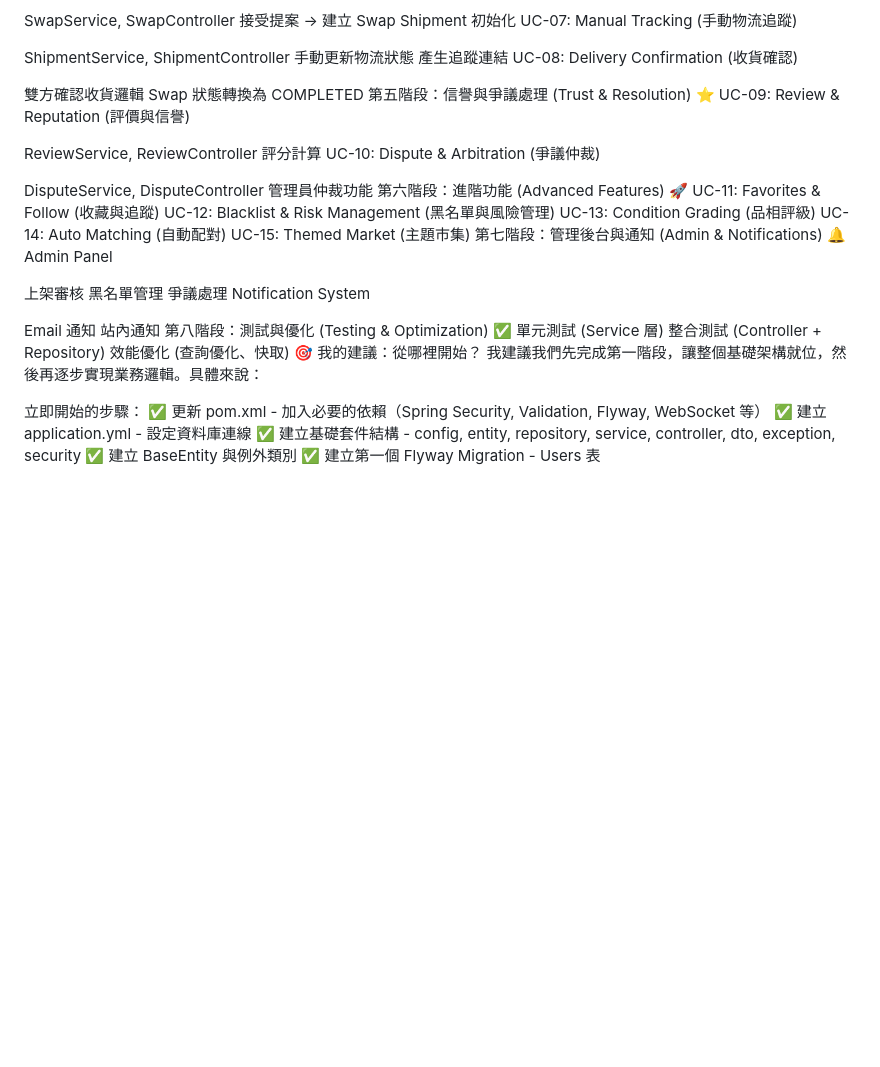
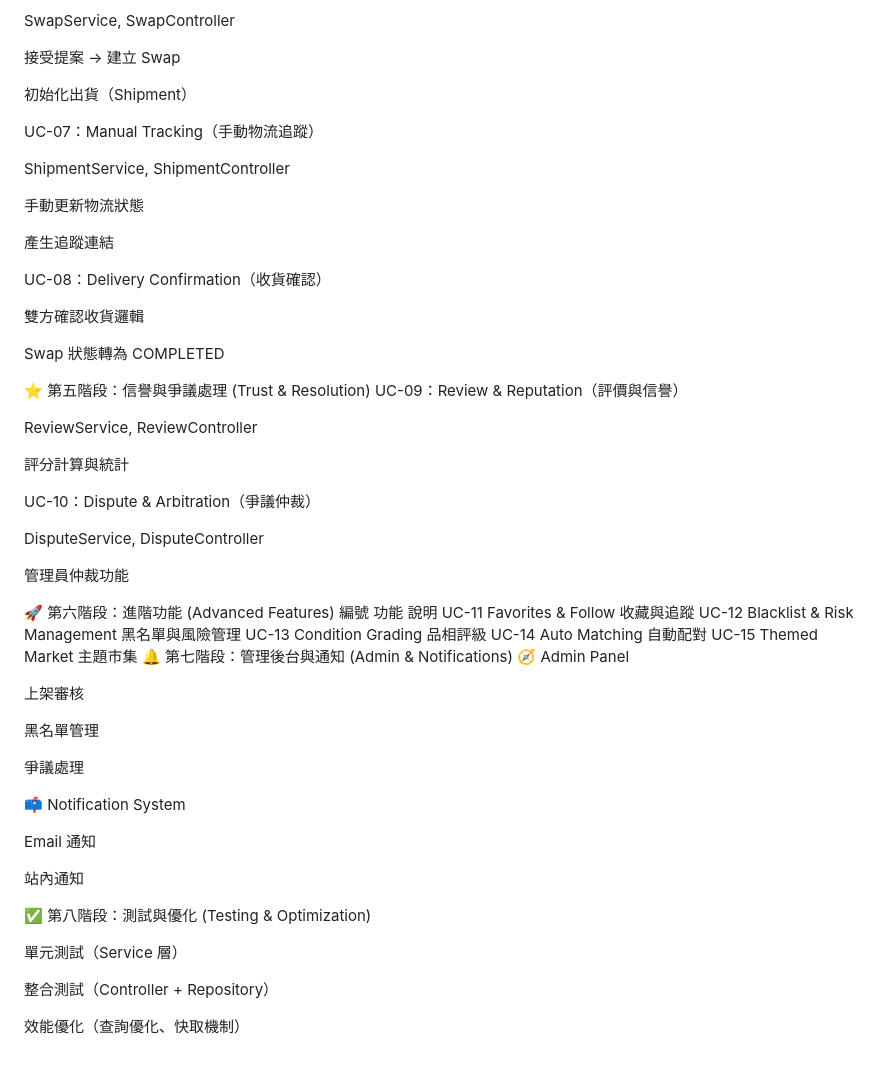
Before and after one commit to chi157/Exchange-Platform, a Markdown page: docs/系統開發計畫.md, the part around one of its changes. GitHub-like rendering; blank space fills up the shorter version.

```diff
--- a/docs/系統開發計畫.md
+++ b/docs/系統開發計畫.md
@@ -76,51 +110,63 @@ UC-06: Exchange Confirmation & Shipping (確認交換與出貨)
 
 SwapService, SwapController
+
 接受提案 → 建立 Swap
-Shipment 初始化
-UC-07: Manual Tracking (手動物流追蹤)
+
+初始化出貨（Shipment）
+
+UC-07：Manual Tracking（手動物流追蹤）
 
 ShipmentService, ShipmentController
+
 手動更新物流狀態
+
 產生追蹤連結
-UC-08: Delivery Confirmation (收貨確認)
+
+UC-08：Delivery Confirmation（收貨確認）
 
 雙方確認收貨邏輯
-Swap 狀態轉換為 COMPLETED
-第五階段：信譽與爭議處理 (Trust & Resolution) ⭐
-UC-09: Review & Reputation (評價與信譽)
+
+Swap 狀態轉為 COMPLETED
+
+⭐ 第五階段：信譽與爭議處理 (Trust & Resolution)
+UC-09：Review & Reputation（評價與信譽）
 
 ReviewService, ReviewController
-評分計算
-UC-10: Dispute & Arbitration (爭議仲裁)
+
+評分計算與統計
+
+UC-10：Dispute & Arbitration（爭議仲裁）
 
 DisputeService, DisputeController
+
 管理員仲裁功能
-第六階段：進階功能 (Advanced Features) 🚀
-UC-11: Favorites & Follow (收藏與追蹤)
-UC-12: Blacklist & Risk Management (黑名單與風險管理)
-UC-13: Condition Grading (品相評級)
-UC-14: Auto Matching (自動配對)
-UC-15: Themed Market (主題市集)
-第七階段：管理後台與通知 (Admin & Notifications) 🔔
-Admin Panel
+
+🚀 第六階段：進階功能 (Advanced Features)
+編號	功能	說明
+UC-11	Favorites & Follow	收藏與追蹤
+UC-12	Blacklist & Risk Management	黑名單與風險管理
+UC-13	Condition Grading	品相評級
+UC-14	Auto Matching	自動配對
+UC-15	Themed Market	主題市集
+🔔 第七階段：管理後台與通知 (Admin & Notifications)
+🧭 Admin Panel
 
 上架審核
+
 黑名單管理
+
 爭議處理
-Notification System
+
+📫 Notification System
 
 Email 通知
+
 站內通知
-第八階段：測試與優化 (Testing & Optimization) ✅
-單元測試 (Service 層)
-整合測試 (Controller + Repository)
-效能優化 (查詢優化、快取)
-🎯 我的建議：從哪裡開始？
-我建議我們先完成第一階段，讓整個基礎架構就位，然後再逐步實現業務邏輯。具體來說：
 
-立即開始的步驟：
-✅ 更新 pom.xml - 加入必要的依賴（Spring Security, Validation, Flyway, WebSocket 等）
-✅ 建立 application.yml - 設定資料庫連線
-✅ 建立基礎套件結構 - config, entity, repository, service, controller, dto, exception, security
-✅ 建立 BaseEntity 與例外類別
-✅ 建立第一個 Flyway Migration - Users 表
+✅ 第八階段：測試與優化 (Testing & Optimization)
+
+單元測試（Service 層）
+
+整合測試（Controller + Repository）
+
+效能優化（查詢優化、快取機制）
```
Also changed, not shown: other parts of docs/系統開發計畫.md (+73 -39 lines).
